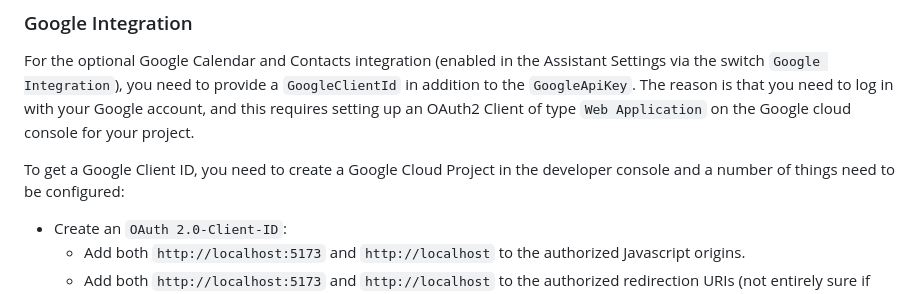
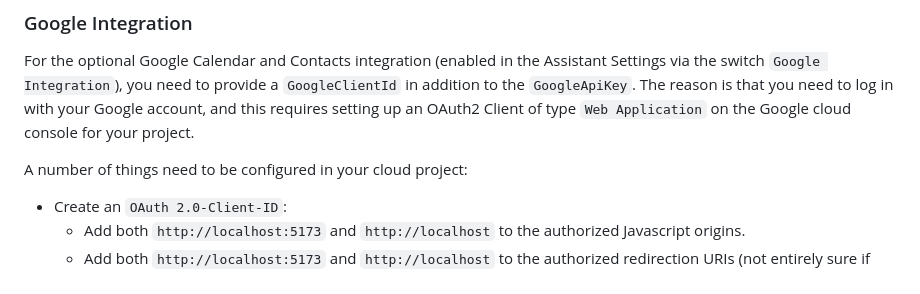
Before and after one commit to stippi/voice-assistant, a Markdown page: README.md, the part around the change. Drawn GitHub-style.

```diff
--- a/README.md
+++ b/README.md
@@ -50,7 +50,7 @@ To get an API key for the Google APIs, you need create a "project" in the Google
 For the optional Google Calendar and Contacts integration (enabled in the Assistant Settings via the switch `Google Integration`), you need to provide a `GoogleClientId` in addition to the `GoogleApiKey`.
 The reason is that you need to log in with your Google account, and this requires setting up an OAuth2 Client of type `Web Application` on the Google cloud console for your project.
 
-To get a Google Client ID, you need to create a Google Cloud Project in the developer console and a number of things need to be configured:
+A number of things need to be configured in your cloud project:
 
 - Create an `OAuth 2.0-Client-ID`:
   - Add both `http://localhost:5173` and `http://localhost` to the authorized Javascript origins.
```
